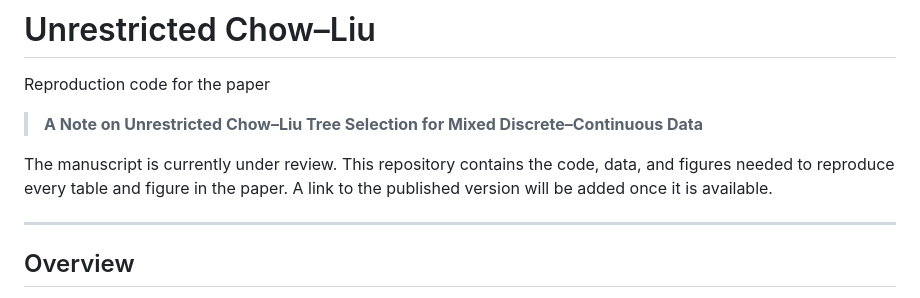
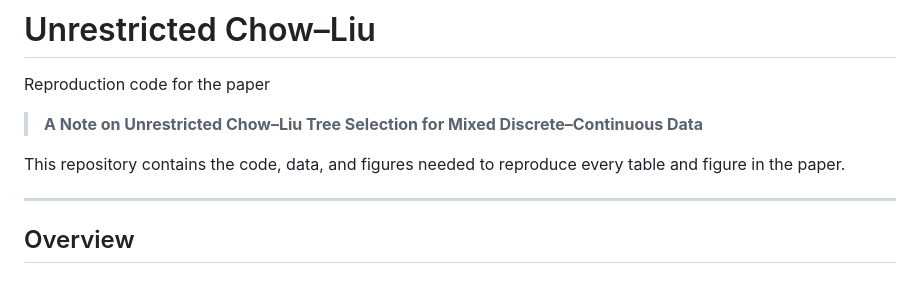
Before and after one commit to ash141886/Unrestricted-Chow-Liu-, a Markdown page: README.md, the part around the change. Rendered like a GitHub page.

Commit message:
README: drop manuscript-status sentence

```diff
--- a/README.md
+++ b/README.md
@@ -5,10 +5,8 @@ Reproduction code for the paper
 > **A Note on Unrestricted Chow–Liu Tree Selection for Mixed
 > Discrete–Continuous Data**
 
-The manuscript is currently under review. This repository contains
-the code, data, and figures needed to reproduce every table and
-figure in the paper. A link to the published version will be added
-once it is available.
+This repository contains the code, data, and figures needed to
+reproduce every table and figure in the paper.
 
 ---
 
```
